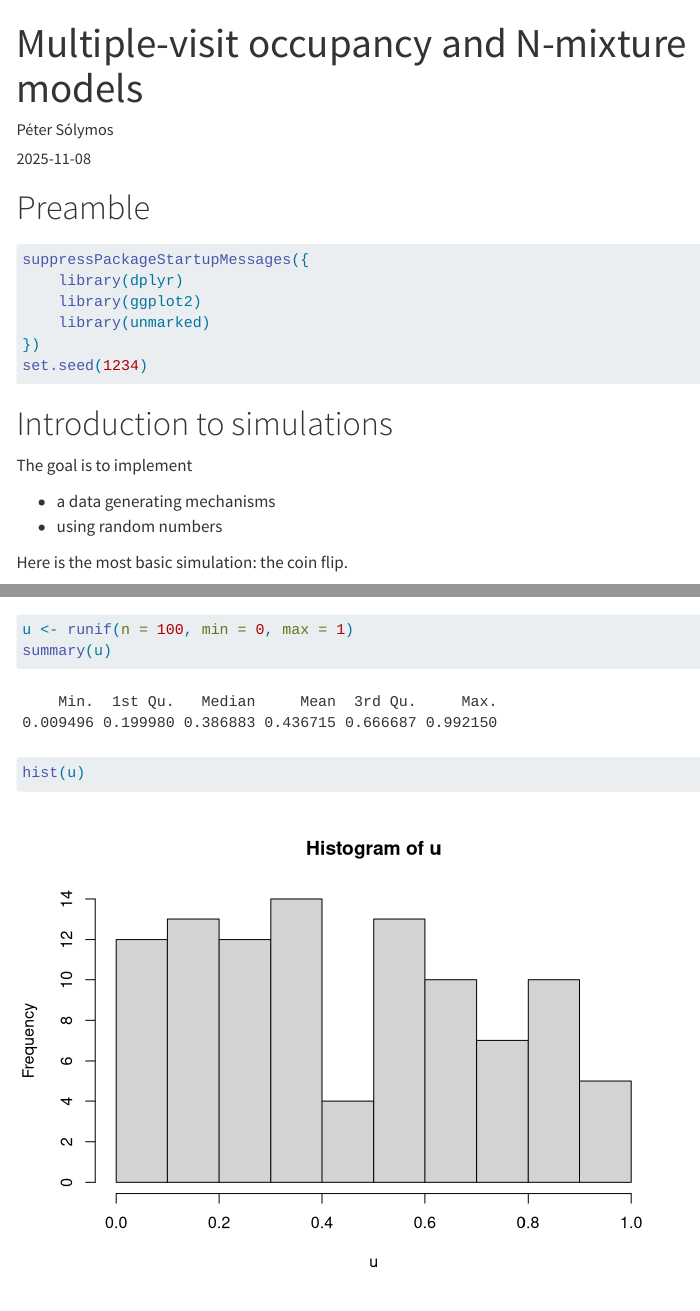
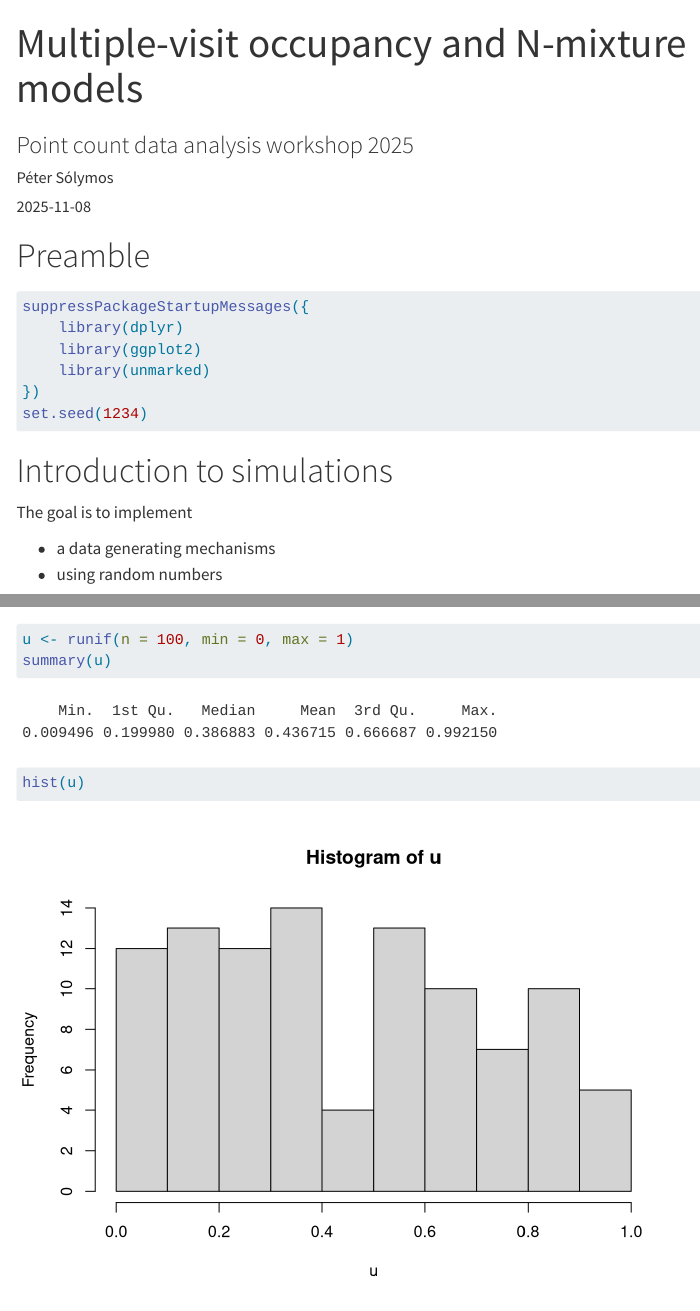
Before and after one commit to psolymos/point-count-data-analysis, a Quarto document (day-01/01-05-multiple-visits.qmd): the page in a window 1100 px wide, from its top, and a second part further down, joined at a grey line. Rendered offline with R 4.5, knitr and Pandoc in place of Quarto, with nearby package versions; some code elsewhere in the file could not run offline; menus at the side of the page are left out.

Commit message:
Add subtitle
Signed-off-by: Peter Solymos <psolymos@gmail.com>

```diff
--- a/day-01/01-05-multiple-visits.qmd
+++ b/day-01/01-05-multiple-visits.qmd
@@ -1,5 +1,6 @@
 ---
 title: "Multiple-visit occupancy and N-mixture models"
+subtitle: "Point count data analysis workshop 2025"
 date: "`r Sys.Date()`"
 author: "Péter Sólymos"
 toc: true
```
